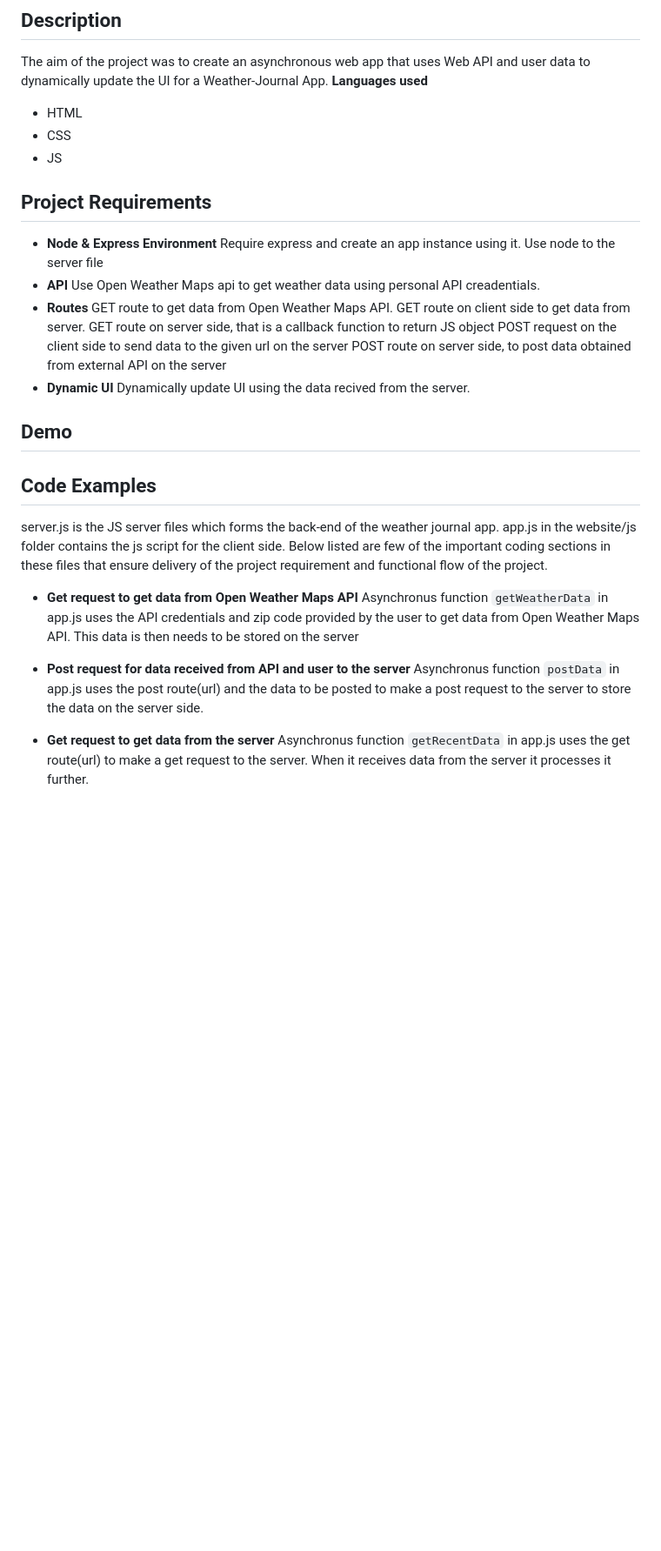
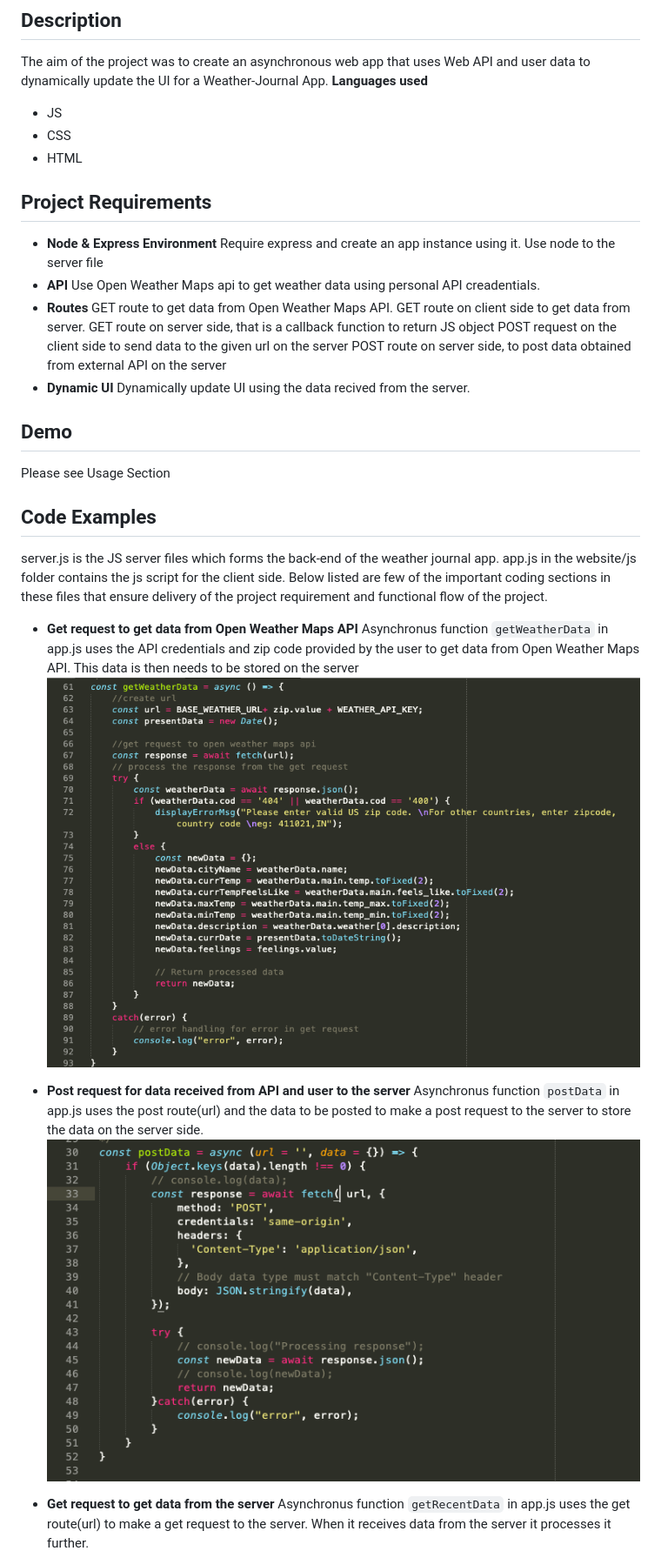
Before and after one commit to AmaPal09/UD_FEND_PRJ3_Weather_Journal_App, a Markdown page: README.MD, the part around the change printed below. Shown: that part at 87% size. Drawn GitHub-style; pictures changed too: website/images/getWeatherData.png (added), website/images/postData.png (added); blank space fills up the shorter version.

````diff
--- a/README.MD
+++ b/README.MD
@@ -3,9 +3,9 @@
 ## Description
 The aim of the project was to create an asynchronous web app that uses Web API and user data to dynamically update the UI for a Weather-Journal App.
 **Languages used**
+- JS
+- CSS
 - HTML
-- CSS
-- JS
 
 ## Project Requirements
 - **Node & Express Environment**
@@ -23,6 +23,7 @@ The aim of the project was to create an asynchronous web app that uses Web API a
 	Dynamically update UI using the data recived from the server.
 
 ## Demo
+Please see Usage Section
 
 ## Code Examples
 server.js is the JS server files which forms the back-end of the weather journal app.
@@ -32,9 +33,11 @@ the project requirement and functional flow of the project.
 
 - **Get request to get data from Open Weather Maps API**
 Asynchronus function ```getWeatherData``` in app.js uses the API credentials and zip code provided by the user to get data from Open Weather Maps API. This data is then needs to be stored on the server
+![getWeatherData function](website/images/getWeatherData.png)
 
 - **Post request for data received from API and user to the server**
 Asynchronus function ```postData``` in app.js uses the post route(url) and the data to be posted to make a post request to the server to store the data on the server side.
+![postData function](website/images/postData.png)
 
 - **Get request to get data from the server**
 Asynchronus function ```getRecentData``` in app.js uses the get route(url) to make a get request to the server. When it receives data from the server it processes it further.
````
Also changed, not shown: other parts of README.MD (+16 -2 lines), website/images/addRating.png (added), website/images/displayToUser.png (added), website/images/getData.png (added), website/images/getRecentData.png (added).
